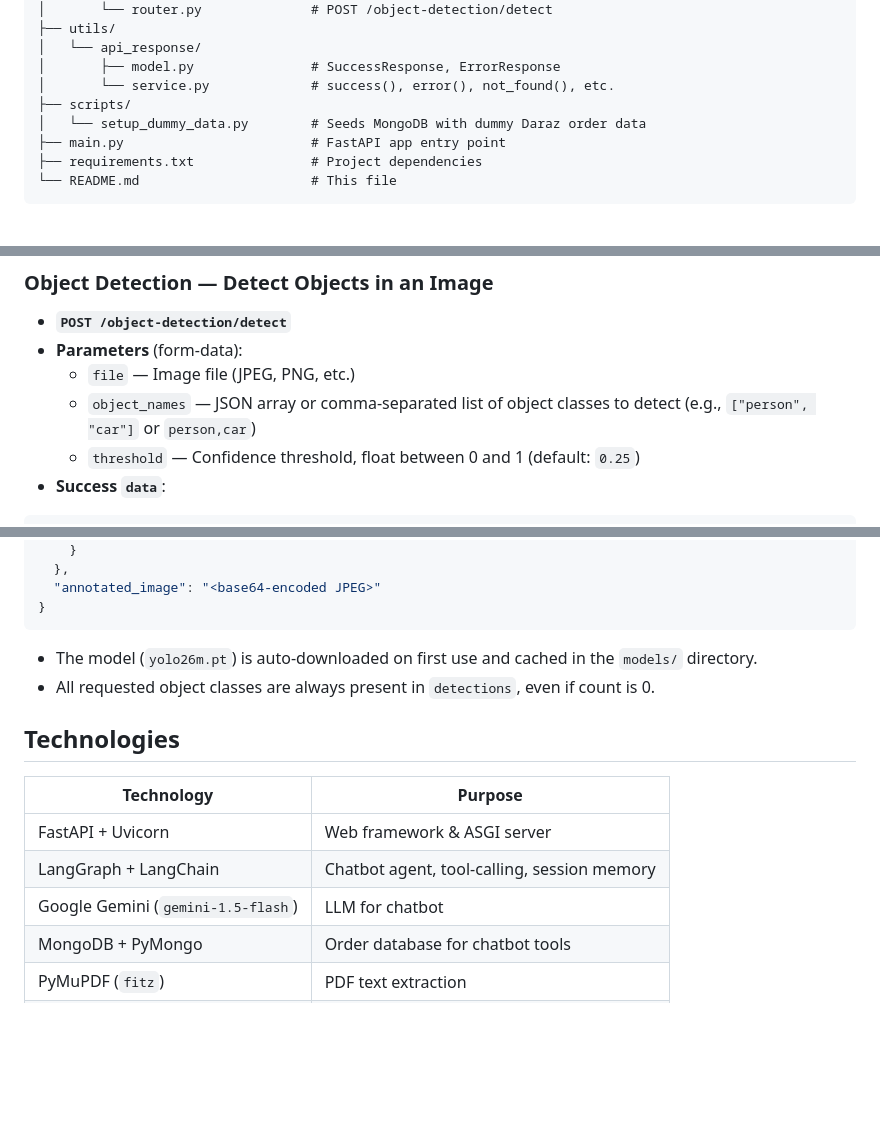
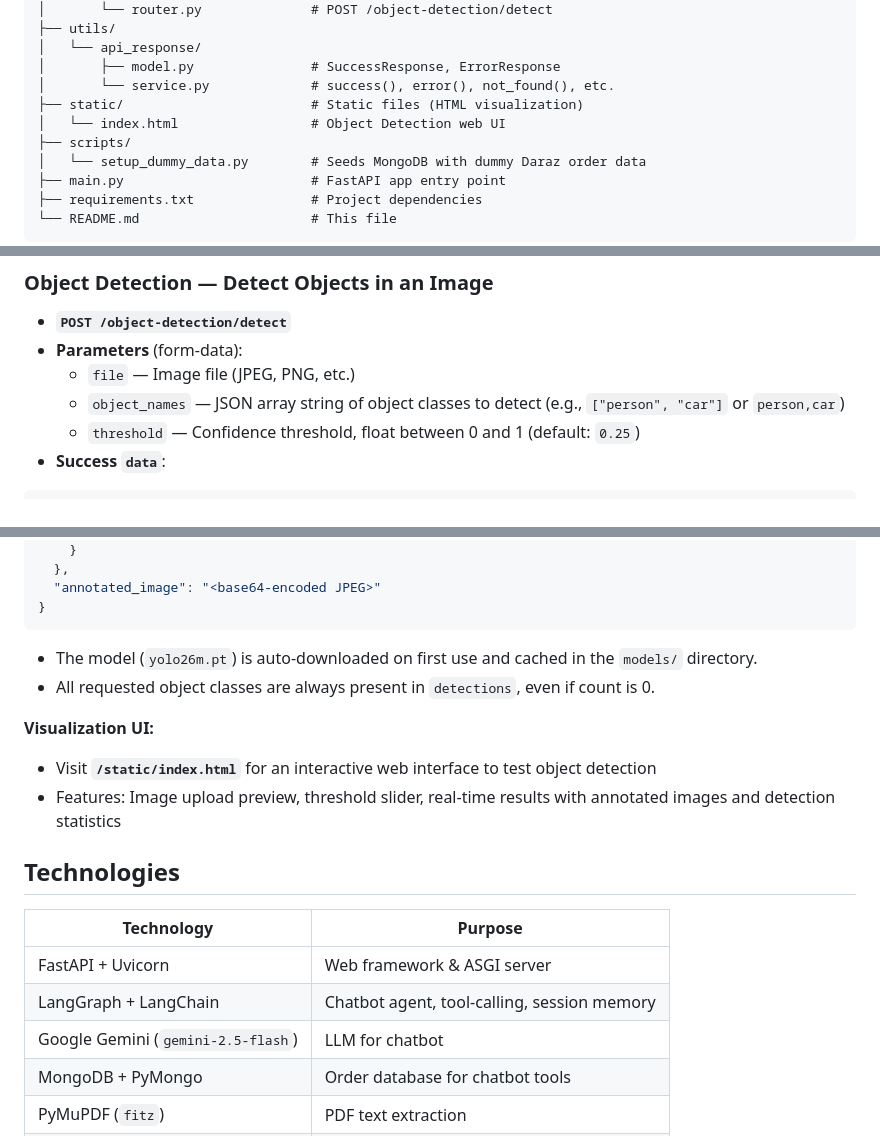
Before and after one commit to abrarCSE29/ai_features, a Markdown page: README.md, 3 parts joined by grey strips. Rendered like a GitHub page; blank space fills up the shorter version.

````diff
--- a/README.md
+++ b/README.md
@@ -49,6 +49,8 @@ ai_features/
 │   └── api_response/
 │       ├── model.py               # SuccessResponse, ErrorResponse
 │       └── service.py             # success(), error(), not_found(), etc.
+├── static/                        # Static files (HTML visualization)
+│   └── index.html                 # Object Detection web UI
 ├── scripts/
 │   └── setup_dummy_data.py        # Seeds MongoDB with dummy Daraz order data
 ├── main.py                        # FastAPI app entry point
@@ -181,7 +183,7 @@ All endpoints return a unified response envelope:
 - **`POST /object-detection/detect`**
 - **Parameters** (form-data):
   - `file` — Image file (JPEG, PNG, etc.)
-  - `object_names` — JSON array or comma-separated list of object classes to detect (e.g., `["person", "car"]` or `person,car`)
+  - `object_names` — JSON array string of object classes to detect (e.g., `["person", "car"]` or `person,car`)
   - `threshold` — Confidence threshold, float between 0 and 1 (default: `0.25`)
 - **Success `data`**:
 ```json
@@ -202,13 +204,17 @@ All endpoints return a unified response envelope:
 - The model (`yolo26m.pt`) is auto-downloaded on first use and cached in the `models/` directory.
 - All requested object classes are always present in `detections`, even if count is 0.
 
+**Visualization UI:**
+- Visit **`/static/index.html`** for an interactive web interface to test object detection
+- Features: Image upload preview, threshold slider, real-time results with annotated images and detection statistics
+
 ## Technologies
 
 | Technology | Purpose |
 |---|---|
 | FastAPI + Uvicorn | Web framework & ASGI server |
 | LangGraph + LangChain | Chatbot agent, tool-calling, session memory |
-| Google Gemini (`gemini-1.5-flash`) | LLM for chatbot |
+| Google Gemini (`gemini-2.5-flash`) | LLM for chatbot |
 | MongoDB + PyMongo | Order database for chatbot tools |
 | PyMuPDF (`fitz`) | PDF text extraction |
 | Ultralytics YOLO | Object detection model |
````
